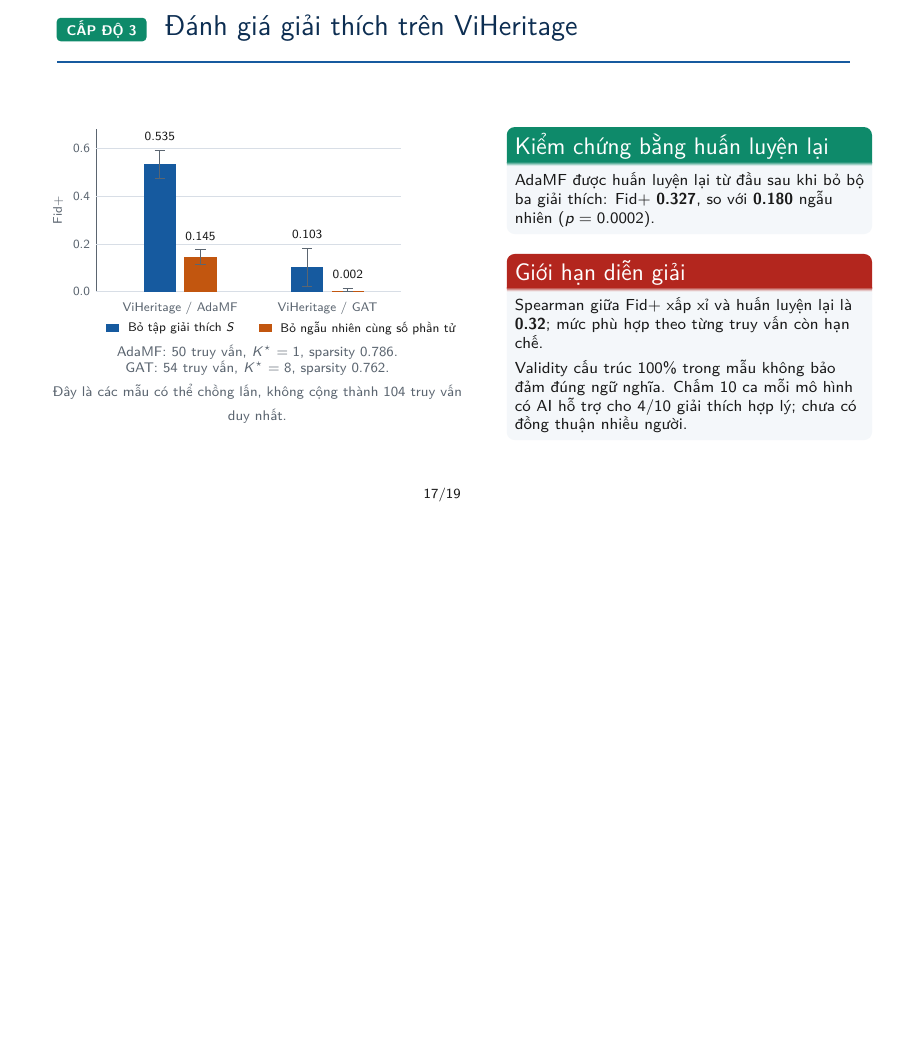
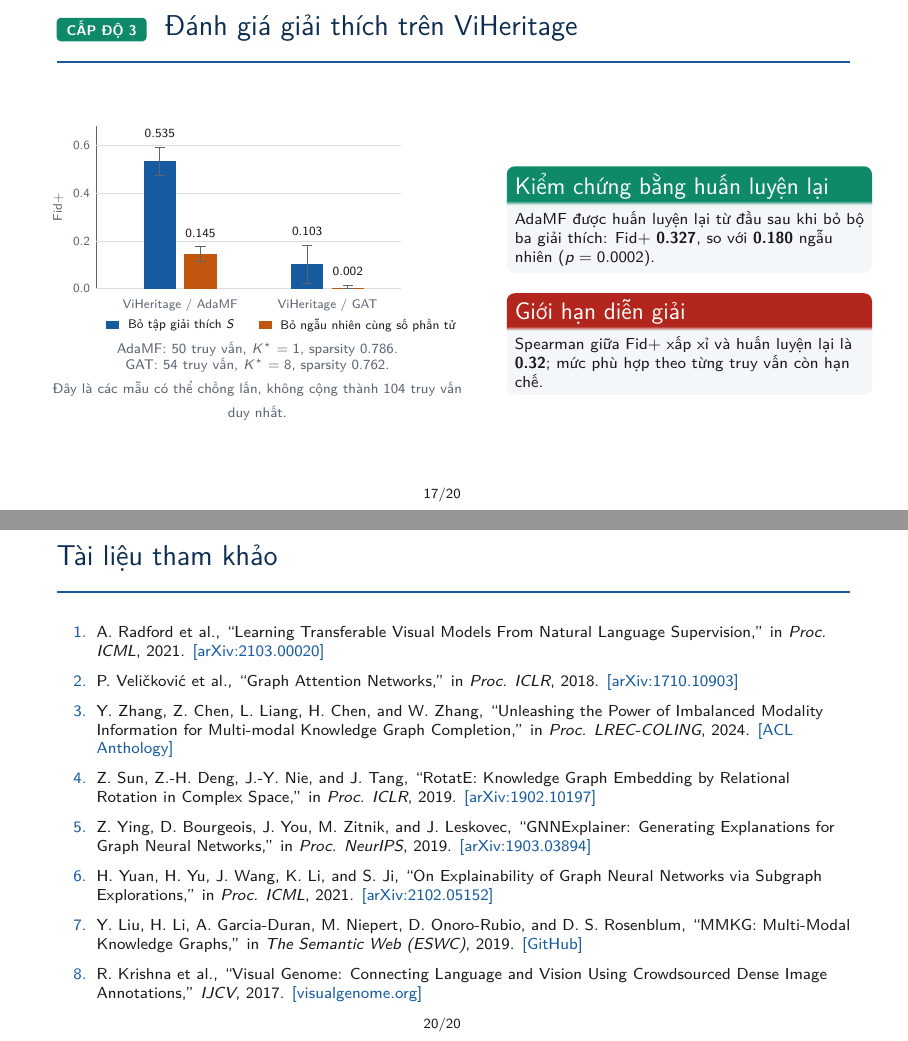
Before and after one commit to nghiep2405/GML-K35-PROJECT3-MultimodalXAI, LaTeX slides (slide/main_slide_vi.tex): page 17 of 27 before the commit and pages 17 and 20 of 28 after it, the two joined at a grey line, the shorter picture padded with empty space. Compiled offline with pdfLaTeX.

Commit message:
update: references, slide conclusion

```diff
--- a/slide/main_slide_vi.tex
+++ b/slide/main_slide_vi.tex
@@ -599,7 +601,6 @@
       \end{exampleblock}
       \begin{alertblock}{Giới hạn diễn giải}\footnotesize
         Spearman giữa Fid+ xấp xỉ và huấn luyện lại là \textbf{0.32}; mức phù hợp theo từng truy vấn còn hạn chế.\\[0.10cm]
-        Validity cấu trúc 100\% trong mẫu không bảo đảm đúng ngữ nghĩa. Chấm 10 ca mỗi mô hình có AI hỗ trợ cho 4/10 giải thích hợp lý; chưa có đồng thuận nhiều người.
       \end{alertblock}
     \end{column}
   \end{columns}
@@ -653,11 +654,27 @@
         \item Kiểm chứng XAI sát checkpoint gốc hơn.
         \item Đánh giá ngữ nghĩa giải thích độc lập.
       \end{itemize}
-      \vspace{0.25cm}
-      \centering\small\bfseries\color{HCMUSBlue}
-      Xin cảm ơn Quý Thầy Cô!
     \end{column}
   \end{columns}
+  \vspace{0.25cm}
+  \begin{center}
+    {\normalsize\bfseries\color{HCMUSBlue} Xin cảm ơn Quý Thầy Cô!}
+  \end{center}
+\end{frame}
+
+\begin{frame}{Tài liệu tham khảo}
+  \footnotesize
+  \begin{enumerate}
+    \setlength{\itemsep}{3.5pt}
+    \item A. Radford et al., ``Learning Transferable Visual Models From Natural Language Supervision,'' in \textit{Proc. ICML}, 2021. \href{https://arxiv.org/abs/2103.00020}{\color{HCMUSBlue}[arXiv:2103.00020]}
+    \item P. Veli\v{c}kovi\'{c} et al., ``Graph Attention Networks,'' in \textit{Proc. ICLR}, 2018. \href{https://arxiv.org/abs/1710.10903}{\color{HCMUSBlue}[arXiv:1710.10903]}
+    \item Y. Zhang, Z. Chen, L. Liang, H. Chen, and W. Zhang, ``Unleashing the Power of Imbalanced Modality Information for Multi-modal Knowledge Graph Completion,'' in \textit{Proc. LREC-COLING}, 2024. \href{https://aclanthology.org/2024.lrec-main.1487/}{\color{HCMUSBlue}[ACL Anthology]}
+    \item Z. Sun, Z.-H. Deng, J.-Y. Nie, and J. Tang, ``RotatE: Knowledge Graph Embedding by Relational Rotation in Complex Space,'' in \textit{Proc. ICLR}, 2019. \href{https://arxiv.org/abs/1902.10197}{\color{HCMUSBlue}[arXiv:1902.10197]}
+    \item Z. Ying, D. Bourgeois, J. You, M. Zitnik, and J. Leskovec, ``GNNExplainer: Generating Explanations for Graph Neural Networks,'' in \textit{Proc. NeurIPS}, 2019. \href{https://arxiv.org/abs/1903.03894}{\color{HCMUSBlue}[arXiv:1903.03894]}
+    \item H. Yuan, H. Yu, J. Wang, K. Li, and S. Ji, ``On Explainability of Graph Neural Networks via Subgraph Explorations,'' in \textit{Proc. ICML}, 2021. \href{https://arxiv.org/abs/2102.05152}{\color{HCMUSBlue}[arXiv:2102.05152]}
+    \item Y. Liu, H. Li, A. Garcia-Duran, M. Niepert, D. Onoro-Rubio, and D. S. Rosenblum, ``MMKG: Multi-Modal Knowledge Graphs,'' in \textit{The Semantic Web (ESWC)}, 2019. \href{https://github.com/nle-ml/mmkg}{\color{HCMUSBlue}[GitHub]}
+    \item R. Krishna et al., ``Visual Genome: Connecting Language and Vision Using Crowdsourced Dense Image Annotations,'' \textit{IJCV}, 2017. \href{https://visualgenome.org/}{\color{HCMUSBlue}[visualgenome.org]}
+  \end{enumerate}
 \end{frame}
 
 \appendix
```
Also changed, not shown: slide/main_slide.tex (+23 -7 lines), slide/output/final_presentation.pdf, slide/main_slide_vi.tex (8 more changed lines), 1 other file.
